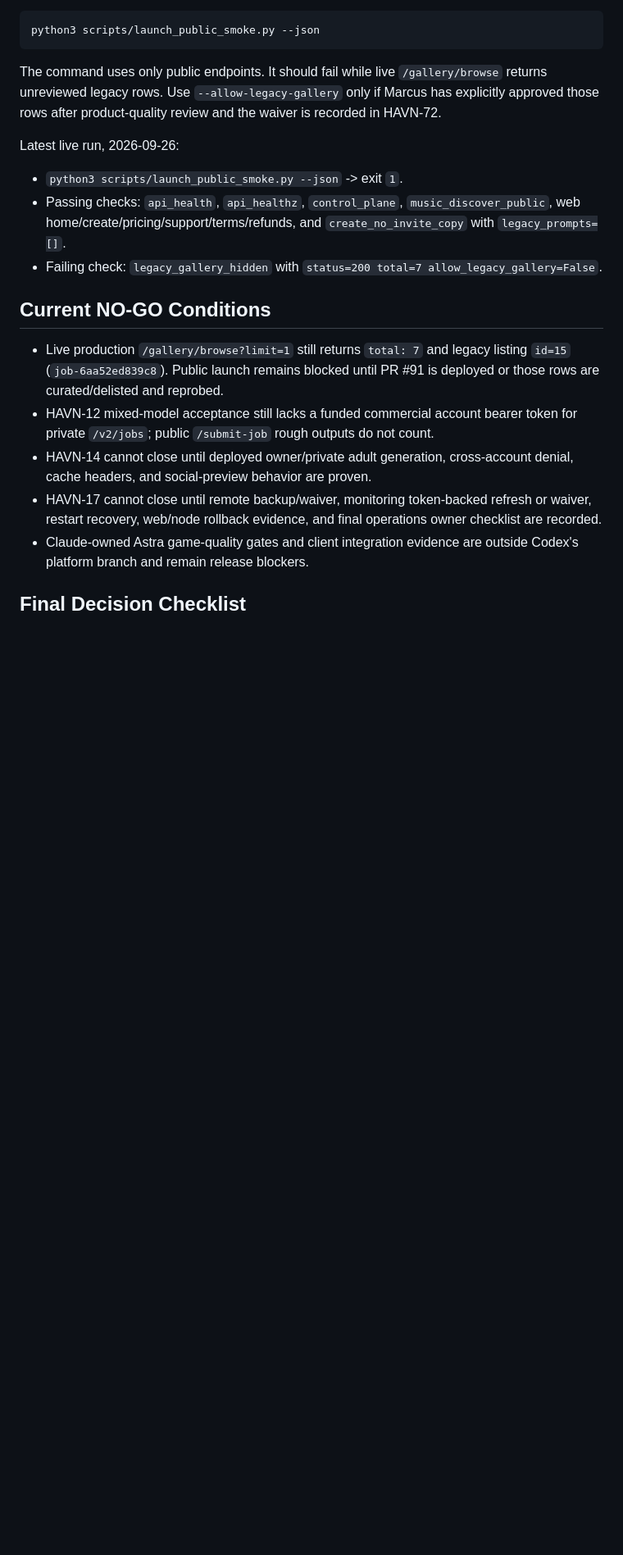
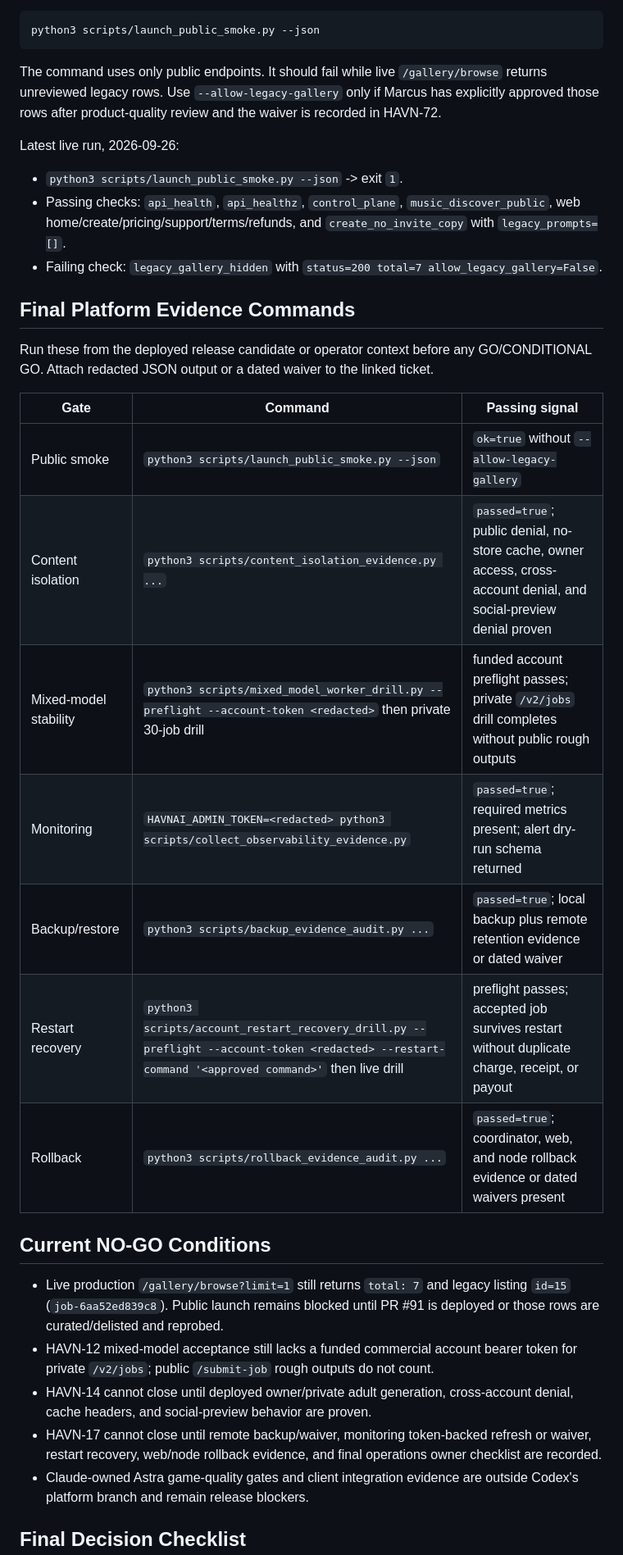
Before and after one commit to marcusllittle/havnai-core, a Markdown page: docs/havn-72-release-evidence-map.md, the part around the change. Shown at 82% size. Rendered like a GitHub page; blank space fills up the shorter version.

Commit message:
Add HAVN-72 final evidence command matrix

```diff
--- a/docs/havn-72-release-evidence-map.md
+++ b/docs/havn-72-release-evidence-map.md
@@ -65,6 +65,22 @@ Latest live run, 2026-09-26:
 - Failing check: `legacy_gallery_hidden` with
   `status=200 total=7 allow_legacy_gallery=False`.
 
+## Final Platform Evidence Commands
+
+Run these from the deployed release candidate or operator context before any
+GO/CONDITIONAL GO. Attach redacted JSON output or a dated waiver to the linked
+ticket.
+
+| Gate | Command | Passing signal |
+| --- | --- | --- |
+| Public smoke | `python3 scripts/launch_public_smoke.py --json` | `ok=true` without `--allow-legacy-gallery` |
+| Content isolation | `python3 scripts/content_isolation_evidence.py ...` | `passed=true`; public denial, no-store cache, owner access, cross-account denial, and social-preview denial proven |
+| Mixed-model stability | `python3 scripts/mixed_model_worker_drill.py --preflight --account-token <redacted>` then private 30-job drill | funded account preflight passes; private `/v2/jobs` drill completes without public rough outputs |
+| Monitoring | `HAVNAI_ADMIN_TOKEN=<redacted> python3 scripts/collect_observability_evidence.py` | `passed=true`; required metrics present; alert dry-run schema returned |
+| Backup/restore | `python3 scripts/backup_evidence_audit.py ...` | `passed=true`; local backup plus remote retention evidence or dated waiver |
+| Restart recovery | `python3 scripts/account_restart_recovery_drill.py --preflight --account-token <redacted> --restart-command '<approved command>'` then live drill | preflight passes; accepted job survives restart without duplicate charge, receipt, or payout |
+| Rollback | `python3 scripts/rollback_evidence_audit.py ...` | `passed=true`; coordinator, web, and node rollback evidence or dated waivers present |
+
 ## Current NO-GO Conditions
 
 - Live production `/gallery/browse?limit=1` still returns `total: 7` and
```
